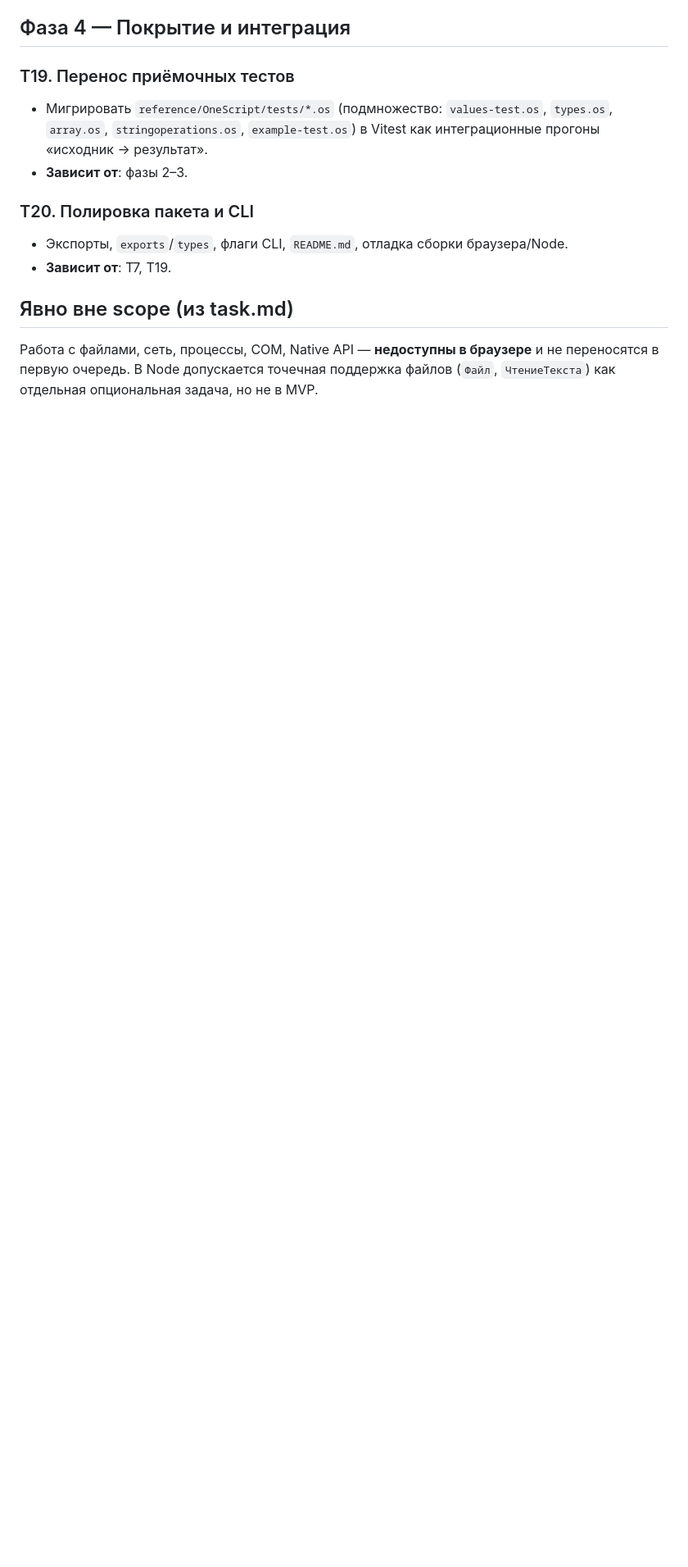
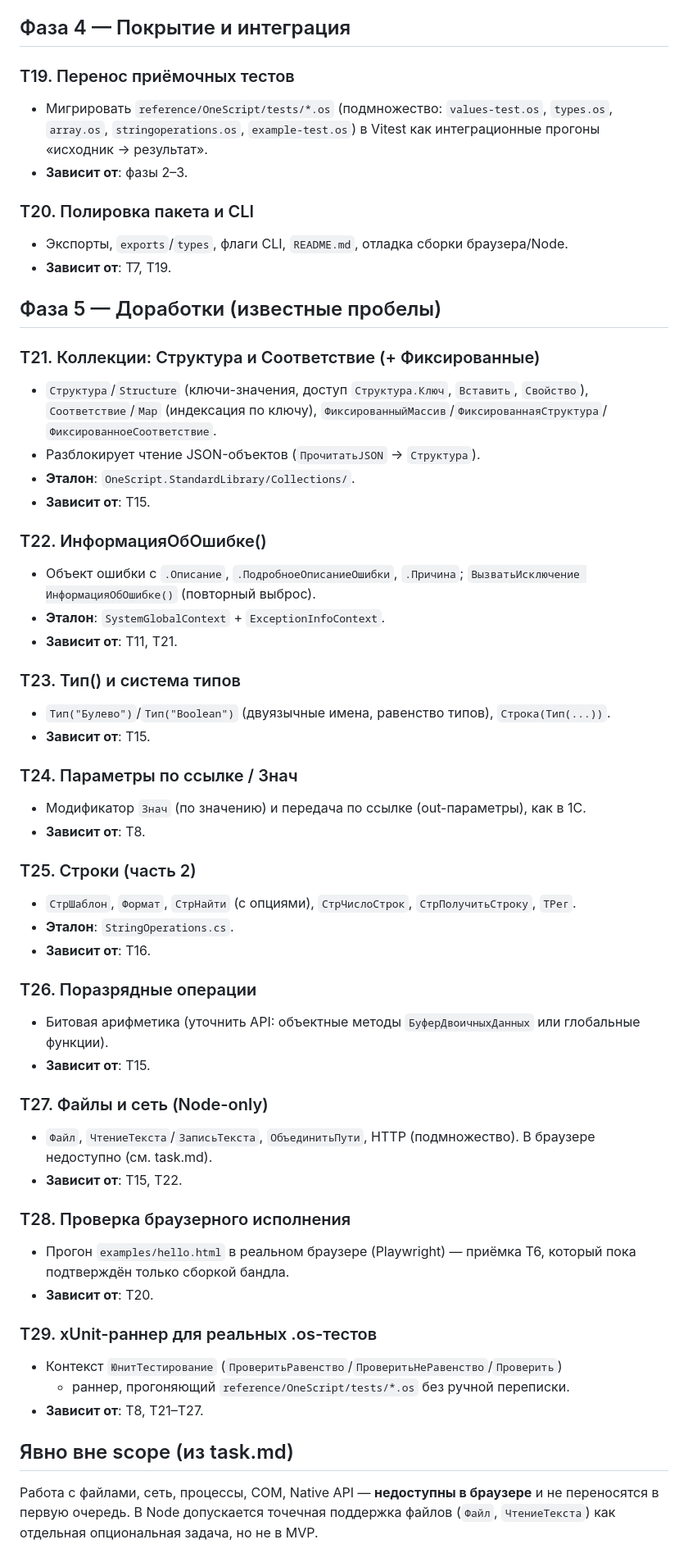
Before and after one commit to Nivanchenko/OneScriptJS, a Markdown page: docs/plan.md, the part around the change. Shown at 82% size. Rendered like a GitHub page; blank space fills up the shorter version.

Commit message:
docs: добавить задачи T21–T29 на известные пробелы

```diff
--- a/docs/plan.md
+++ b/docs/plan.md
@@ -164,6 +164,54 @@
 - Экспорты, `exports`/`types`, флаги CLI, `README.md`, отладка сборки браузера/Node.
 - **Зависит от**: T7, T19.
 
+## Фаза 5 — Доработки (известные пробелы)
+
+### T21. Коллекции: Структура и Соответствие (+ Фиксированные)
+- `Структура`/`Structure` (ключи-значения, доступ `Структура.Ключ`, `Вставить`, `Свойство`),
+  `Соответствие`/`Map` (индексация по ключу), `ФиксированныйМассив`/`ФиксированнаяСтруктура`/
+  `ФиксированноеСоответствие`.
+- Разблокирует чтение JSON-объектов (`ПрочитатьJSON` → `Структура`).
+- **Эталон**: `OneScript.StandardLibrary/Collections/`.
+- **Зависит от**: T15.
+
+### T22. ИнформацияОбОшибке()
+- Объект ошибки с `.Описание`, `.ПодробноеОписаниеОшибки`, `.Причина`;
+  `ВызватьИсключение ИнформацияОбОшибке()` (повторный выброс).
+- **Эталон**: `SystemGlobalContext` + `ExceptionInfoContext`.
+- **Зависит от**: T11, T21.
+
+### T23. Тип() и система типов
+- `Тип("Булево")`/`Тип("Boolean")` (двуязычные имена, равенство типов), `Строка(Тип(...))`.
+- **Зависит от**: T15.
+
+### T24. Параметры по ссылке / Знач
+- Модификатор `Знач` (по значению) и передача по ссылке (out-параметры), как в 1С.
+- **Зависит от**: T8.
+
+### T25. Строки (часть 2)
+- `СтрШаблон`, `Формат`, `СтрНайти` (с опциями), `СтрЧислоСтрок`, `СтрПолучитьСтроку`, `ТРег`.
+- **Эталон**: `StringOperations.cs`.
+- **Зависит от**: T16.
+
+### T26. Поразрядные операции
+- Битовая арифметика (уточнить API: объектные методы `БуферДвоичныхДанных` или глобальные функции).
+- **Зависит от**: T15.
+
+### T27. Файлы и сеть (Node-only)
+- `Файл`, `ЧтениеТекста`/`ЗаписьТекста`, `ОбъединитьПути`, HTTP (подмножество).
+  В браузере недоступно (см. task.md).
+- **Зависит от**: T15, T22.
+
+### T28. Проверка браузерного исполнения
+- Прогон `examples/hello.html` в реальном браузере (Playwright) — приёмка T6,
+  который пока подтверждён только сборкой бандла.
+- **Зависит от**: T20.
+
+### T29. xUnit-раннер для реальных .os-тестов
+- Контекст `ЮнитТестирование` (`ПроверитьРавенство`/`ПроверитьНеРавенство`/`Проверить`)
+  + раннер, прогоняющий `reference/OneScript/tests/*.os` без ручной переписки.
+- **Зависит от**: T8, T21–T27.
+
 ## Явно вне scope (из task.md)
 
 Работа с файлами, сеть, процессы, COM, Native API — **недоступны в браузере** и не
```
